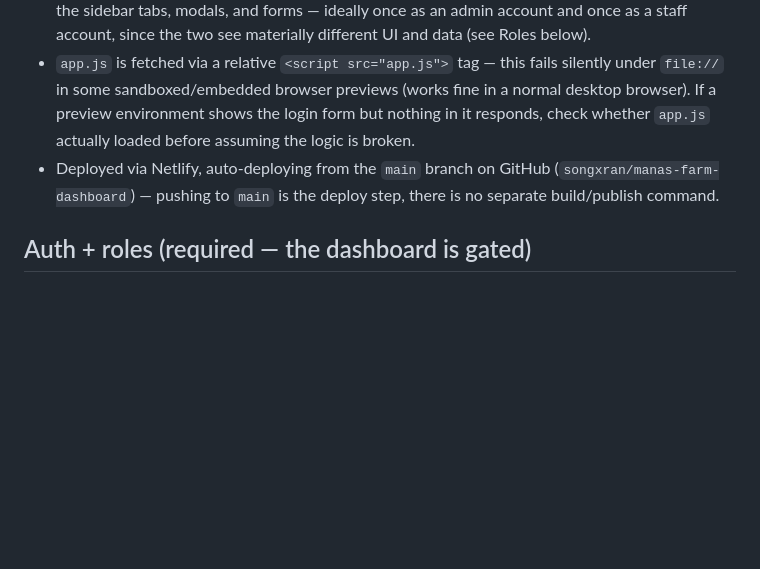
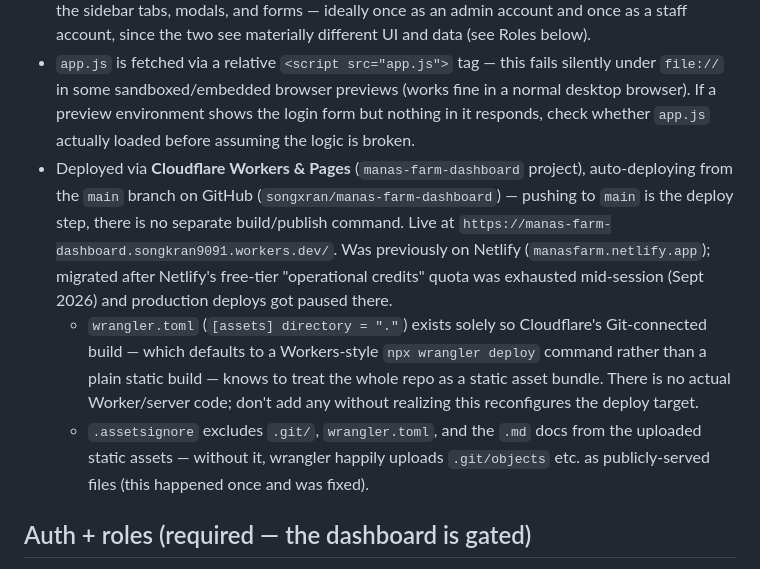
Before and after one commit to songxran/manas-farm-dashboard, a Markdown page: CLAUDE.md, the part around the change. Rendered like a GitHub page; blank space fills up the shorter version.

Commit message:
Document Cloudflare Pages migration in CLAUDE.md

```diff
--- a/CLAUDE.md
+++ b/CLAUDE.md
@@ -15,7 +15,9 @@ There is no build, lint, or test tooling.
 - Open `index.html` directly in a browser (double-click, or `Start-Process index.html` in PowerShell). Requires internet access (Supabase, Google Fonts, Bootstrap Icons, Leaflet tiles, and the Supabase JS SDK are all loaded from CDNs/APIs) and requires logging in — see Auth below.
 - There are no automated tests. Verify changes by opening the file, logging in, and clicking through the sidebar tabs, modals, and forms — ideally once as an admin account and once as a staff account, since the two see materially different UI and data (see Roles below).
 - `app.js` is fetched via a relative `<script src="app.js">` tag — this fails silently under `file://` in some sandboxed/embedded browser previews (works fine in a normal desktop browser). If a preview environment shows the login form but nothing in it responds, check whether `app.js` actually loaded before assuming the logic is broken.
-- Deployed via Netlify, auto-deploying from the `main` branch on GitHub (`songxran/manas-farm-dashboard`) — pushing to `main` is the deploy step, there is no separate build/publish command.
+- Deployed via **Cloudflare Workers & Pages** (`manas-farm-dashboard` project), auto-deploying from the `main` branch on GitHub (`songxran/manas-farm-dashboard`) — pushing to `main` is the deploy step, there is no separate build/publish command. Live at `https://manas-farm-dashboard.songkran9091.workers.dev/`. Was previously on Netlify (`manasfarm.netlify.app`); migrated after Netlify's free-tier "operational credits" quota was exhausted mid-session (Sept 2026) and production deploys got paused there.
+  - `wrangler.toml` (`[assets] directory = "."`) exists solely so Cloudflare's Git-connected build — which defaults to a Workers-style `npx wrangler deploy` command rather than a plain static build — knows to treat the whole repo as a static asset bundle. There is no actual Worker/server code; don't add any without realizing this reconfigures the deploy target.
+  - `.assetsignore` excludes `.git/`, `wrangler.toml`, and the `.md` docs from the uploaded static assets — without it, wrangler happily uploads `.git/objects` etc. as publicly-served files (this happened once and was fixed).
 
 ## Auth + roles (required — the dashboard is gated)
 
```
